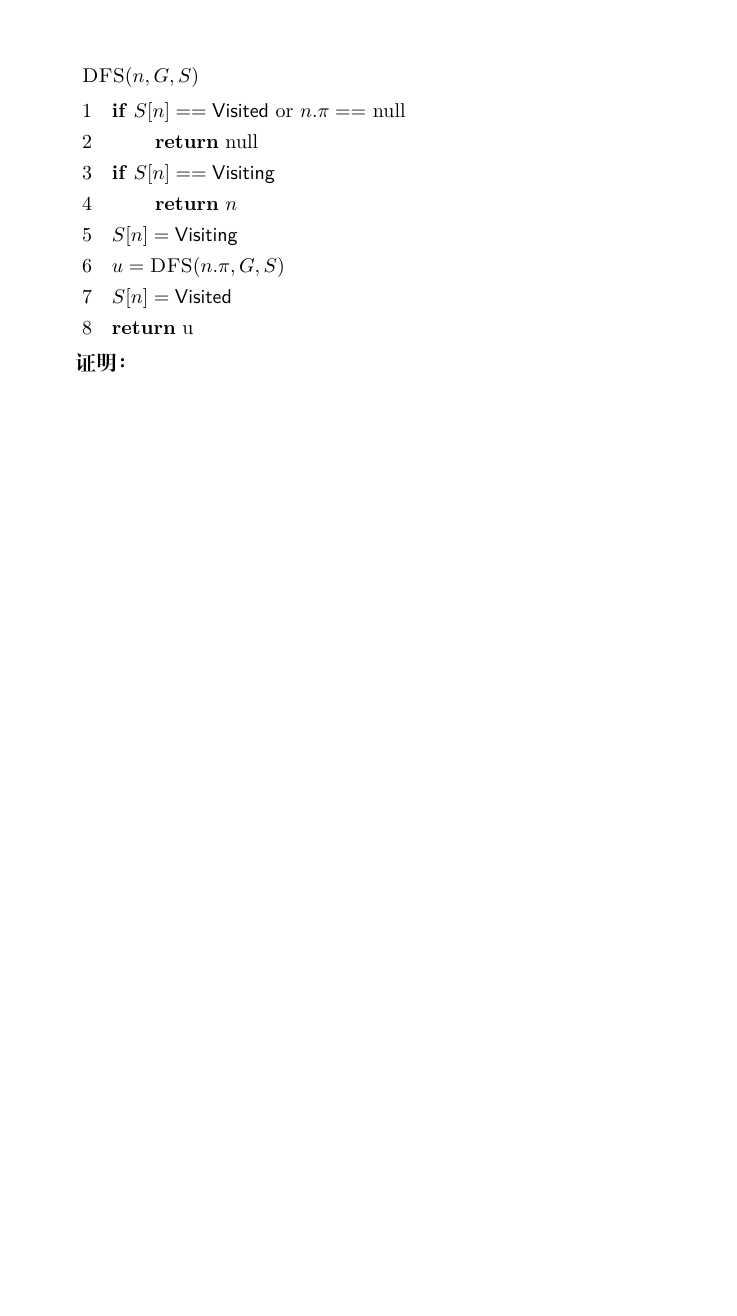
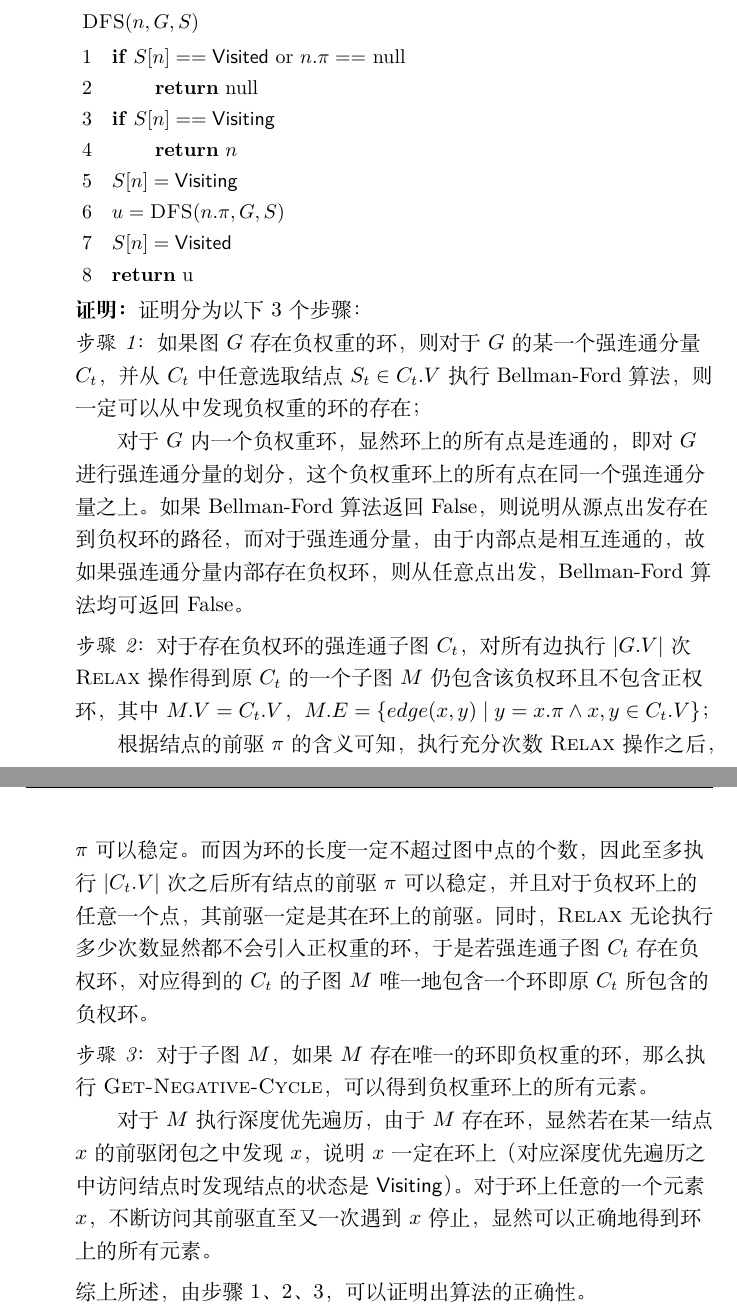
Before and after one commit to xurongchen/AlgorithmHW, a LaTeX problem sheet (Homework7/Solution/assignment.tex, which reads Homework7/Solution/Details/solve4.tex): part of page 5 of 5 before the commit and two parts of pages 5 and 6 of 6 after it, the two joined at a grey line, cut so that both start at the same text, the shorter picture padded with empty space. Compiled offline with XeLaTeX.

Commit message:
Homework 7 save

```diff
--- a/Homework7/Solution/Details/solve4.tex
+++ b/Homework7/Solution/Details/solve4.tex
@@ -97,4 +110,27 @@
     % \textbf{复杂度分析：}
 
     \textbf{证明：}
+    证明分为以下3个步骤：\\
+    \textit{步骤1：}如果图$G$存在负权重的环，则对于$G$的某一个强连通分量$C_t$，并从$C_t$中任意选取结点$S_t\in C_t.V$执行
+    Bellman-Ford算法，则一定可以从中发现负权重的环的存在；\\
+
+    \qquad 对于$G$内一个负权重环，显然环上的所有点是连通的，即对$G$进行强连通分量的划分，这个负权重环上的所有点在同一个强连通
+    分量之上。如果Bellman-Ford算法返回False，则说明从源点出发存在到负权环的路径，而对于强连通分量，由于内部点是相互连通的，故
+    如果强连通分量内部存在负权环，则从任意点出发，Bellman-Ford算法均可返回False。
+
+    \textit{步骤2：}对于存在负权环的强连通子图$C_t$，对所有边执行$|G.V|$次$\proc{Relax}$操作得到原$C_t$的一个子图$M$
+    仍包含该负权环且不包含正权环，其中$M.V=C_t.V$，$M.E=\{edge(x,y) \mid y = x.\pi\wedge x,y \in C_t.V \}$；\\
+
+    \qquad 根据结点的前驱$\pi$的含义可知，执行充分次数$\proc{Relax}$操作之后，$\pi$可以稳定。而因为环的长度一定不超过图中点的个数，因此至多执行
+    $|C_t.V|$次之后所有结点的前驱$\pi$可以稳定，并且对于负权环上的任意一个点，其前驱一定是其在环上的前驱。同时，$\proc{Relax}$无论执行多少次数
+    显然都不会引入正权重的环，于是若强连通子图$C_t$存在负权环，对应得到的$C_t$的子图$M$唯一地包含一个环即原$C_t$所包含的负权环。
+
+    \textit{步骤3：}对于子图$M$，如果$M$存在唯一的环即负权重的环，那么执行$\proc{Get-Negative-Cycle}$，可以得到负权重
+    环上的所有元素。\\
+
+    \qquad 对于$M$执行深度优先遍历，由于$M$存在环，显然若在某一结点$x$的前驱闭包之中发现$x$，说明$x$一定在环上（对应深度优先
+    遍历之中访问结点时发现结点的状态是$\textsf{Visiting}$）。对于环上任意的一个元素$x$，不断访问其前驱直至又一次遇到$x$
+    停止，显然可以正确地得到环上的所有元素。
+
+    综上所述，由步骤1、2、3，可以证明出算法的正确性。
 \end{solution}
```
Also changed, not shown: Homework7/Solution/Details/solve4.tex (19 more changed lines).
